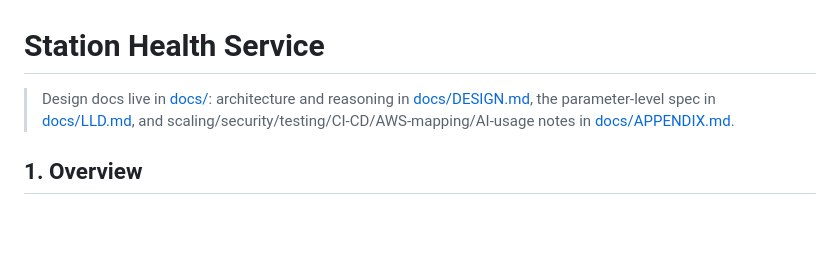
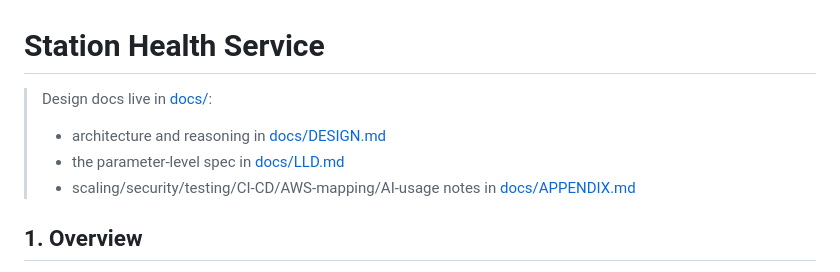
Before and after one commit to Deepanshu625/station_health, a Markdown page: README.md, the part around the change. Rendered like a GitHub page; blank space fills up the shorter version.

Commit message:
Improve design docs section formatting in README
Reformatted design documentation section for clarity.

```diff
--- a/README.md
+++ b/README.md
@@ -1,6 +1,10 @@
 # Station Health Service
 
-> Design docs live in [docs/](docs/): architecture and reasoning in [docs/DESIGN.md](docs/DESIGN.md), the parameter-level spec in [docs/LLD.md](docs/LLD.md), and scaling/security/testing/CI-CD/AWS-mapping/AI-usage notes in [docs/APPENDIX.md](docs/APPENDIX.md).
+> Design docs live in [docs/](docs/):
+>- architecture and reasoning in [docs/DESIGN.md](docs/DESIGN.md)
+>- the parameter-level spec in [docs/LLD.md](docs/LLD.md)
+>- scaling/security/testing/CI-CD/AWS-mapping/AI-usage notes in [docs/APPENDIX.md](docs/APPENDIX.md)
+
 
 ## 1. Overview
 
```
